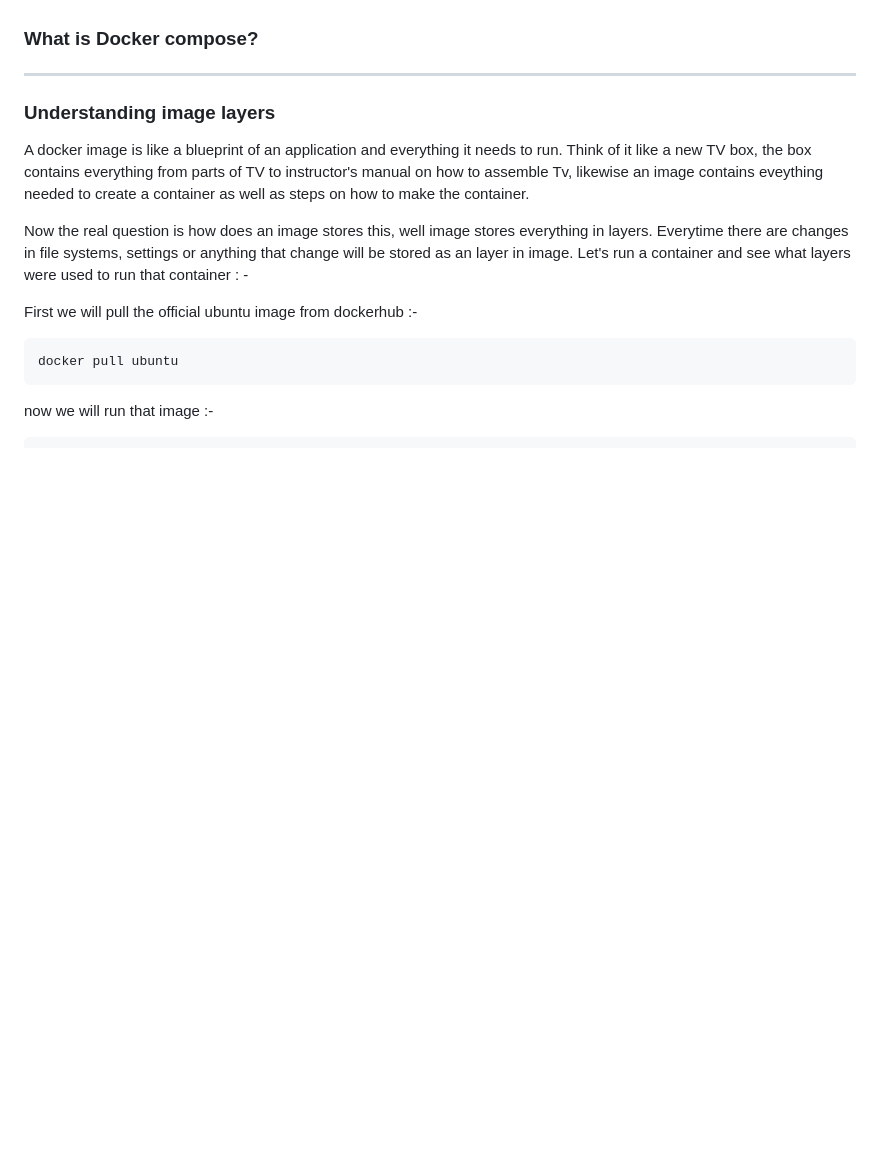
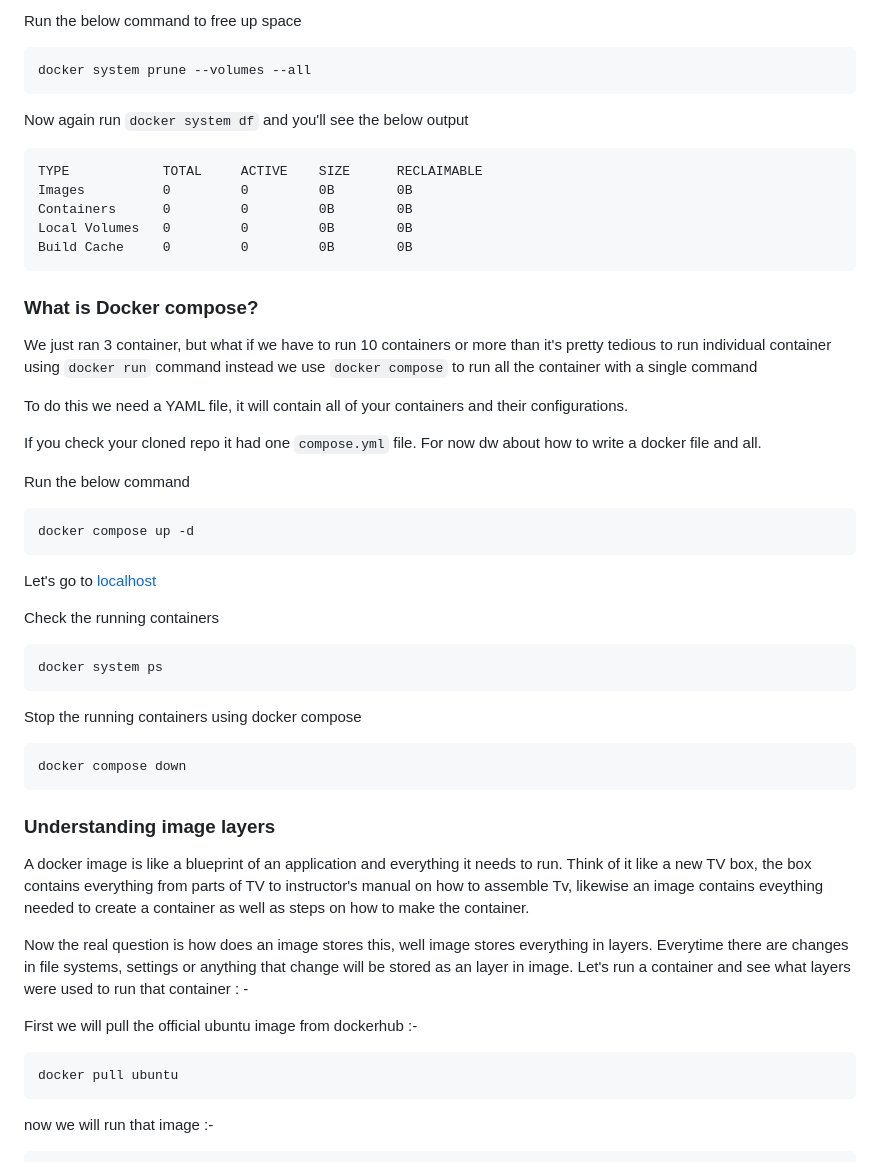
Before and after one commit to fossKKW/hands-on-docker, a Markdown page: README.md, the part around one of its changes. Drawn GitHub-style; blank space fills up the shorter version.

````diff
--- a/README.md
+++ b/README.md
@@ -153,7 +235,41 @@ Now refresh your dockerhub intro-to-registry page and you'll find your recently
+Run the below command to free up space
+```
+docker system prune --volumes --all
+```
+
+Now again run `docker system df` and you'll see the below output
+```
+TYPE            TOTAL     ACTIVE    SIZE      RECLAIMABLE
+Images          0         0         0B        0B
+Containers      0         0         0B        0B
+Local Volumes   0         0         0B        0B
+Build Cache     0         0         0B        0B
+```
 
 ### What is Docker compose?
 
----
+We just ran 3 container, but what if we have to run 10 containers or more than it's pretty tedious to run individual container using `docker run` command instead we use `docker compose` to run all the container with a single command
+
+To do this we need a YAML file, it will contain all of your containers and their configurations.
+
+If you check your cloned repo it had one `compose.yml` file. For now dw about how to write a docker file and all.
+
+Run the below command
+```
+docker compose up -d
+```
+
+Let's go to [localhost](http://localhost:5173/)
+
+Check the running containers
+```
+docker system ps
+```
+
+Stop the running containers using docker compose
+```
+docker compose down
+```
 
 ### Understanding image layers
 
````
Also changed, not shown: other parts of README.md (+86 -4 lines).
